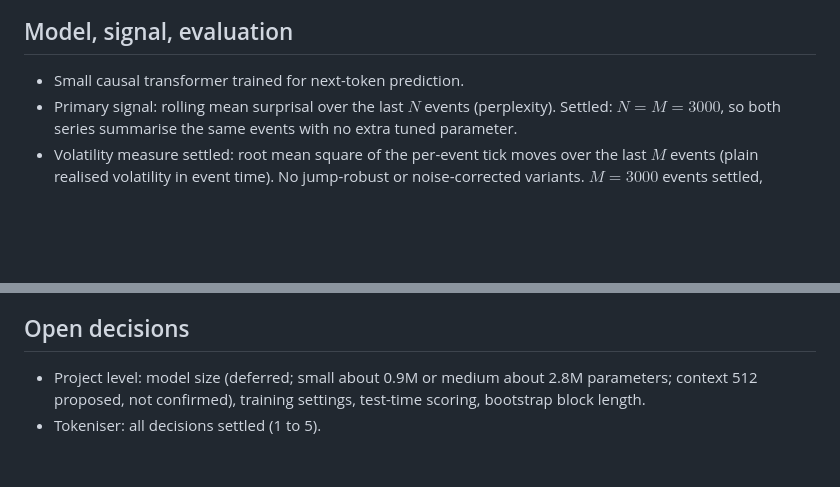
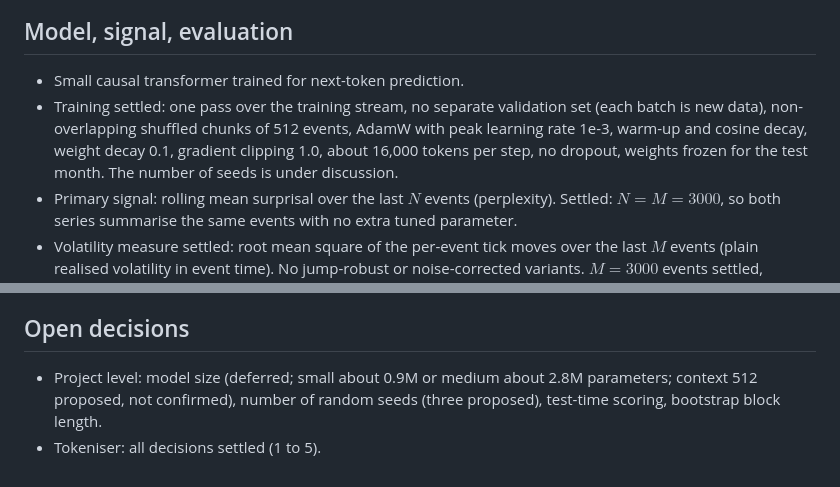
Before and after one commit to nav-nab/tape-perplexity, a Markdown page: docs/design-log.md, 2 parts joined by grey strips. Drawn GitHub-style; blank space fills up the shorter version.

```diff
--- a/docs/design-log.md
+++ b/docs/design-log.md
@@ -37,6 +37,7 @@ This file mirrors the running design log kept in the Claude project memory (`ind
 ## Model, signal, evaluation
 
 - Small causal transformer trained for next-token prediction.
+- Training settled: one pass over the training stream, no separate validation set (each batch is new data), non-overlapping shuffled chunks of 512 events, AdamW with peak learning rate 1e-3, warm-up and cosine decay, weight decay 0.1, gradient clipping 1.0, about 16,000 tokens per step, no dropout, weights frozen for the test month. The number of seeds is under discussion.
 - Primary signal: rolling mean surprisal over the last $N$ events (perplexity). Settled: $N=M=3000$, so both series summarise the same events with no extra tuned parameter.
 - Volatility measure settled: root mean square of the per-event tick moves over the last $M$ events (plain realised volatility in event time). No jump-robust or noise-corrected variants. $M=3000$ events settled, chosen on 23 training days: one large sweep supplies 5 to 8% of a window's variance, a window spans about 12 minutes on a calm day, and adjacent windows agree with correlation about 0.6 (median 0.61) in log RV. Regime threshold settled: the 90th percentile of RV over all training events (about 251 ticks in a check on the 61 training days). The 10 October crash supplies 45% of flagged events (threshold would be about 222 ticks without it; it is kept). The flag is used for shading in plots and does not enter the headline correlation.
 - Evaluation: plot perplexity against realised volatility over time, report the correlation on the test period, block-bootstrap confidence interval.
@@ -44,5 +45,5 @@ This file mirrors the running design log kept in the Claude project memory (`ind
 
 ## Open decisions
 
-- Project level: model size (deferred; small about 0.9M or medium about 2.8M parameters; context 512 proposed, not confirmed), training settings, test-time scoring, bootstrap block length.
+- Project level: model size (deferred; small about 0.9M or medium about 2.8M parameters; context 512 proposed, not confirmed), number of random seeds (three proposed), test-time scoring, bootstrap block length.
 - Tokeniser: all decisions settled (1 to 5).
```
Also changed, not shown: docs/project-design.md (+10 -1 lines).
